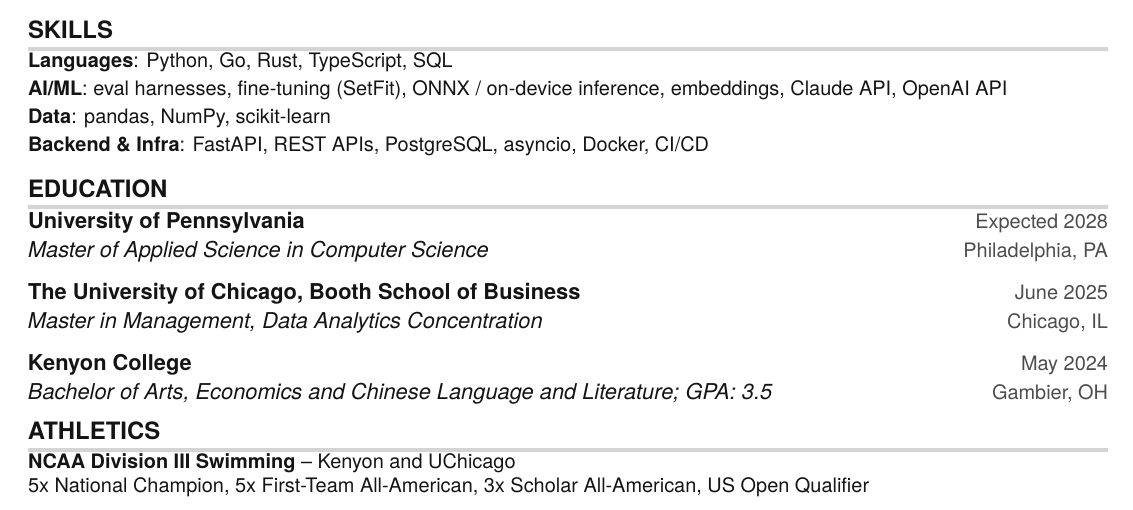
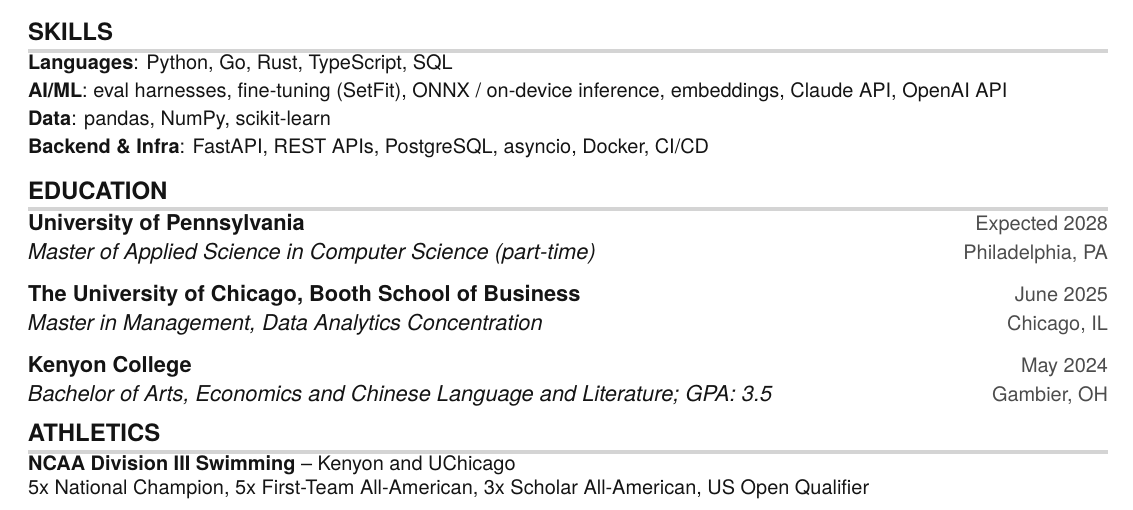
Before and after one commit to danielbusnz/resume, a LaTeX CV (Daniel_Brooks_UChicago_Resume.tex): part of the page, cut so that both start at the same text. Compiled offline with pdfLaTeX.

Commit message:
Mark UPenn MAS-CS as part-time (signals full-time availability)

```diff
--- a/Daniel_Brooks_UChicago_Resume.tex
+++ b/Daniel_Brooks_UChicago_Resume.tex
@@ -199,7 +199,7 @@
   \resumeSubHeadingListStart
     \resumeSubheading
       {University of Pennsylvania}{Expected 2028}
-      {Master of Applied Science in Computer Science}{Philadelphia, PA}
+      {Master of Applied Science in Computer Science (part-time)}{Philadelphia, PA}
     \resumeSubheading
       {The University of Chicago, Booth School of Business}{June 2025}
       {Master in Management, Data Analytics Concentration}{Chicago, IL}
```
